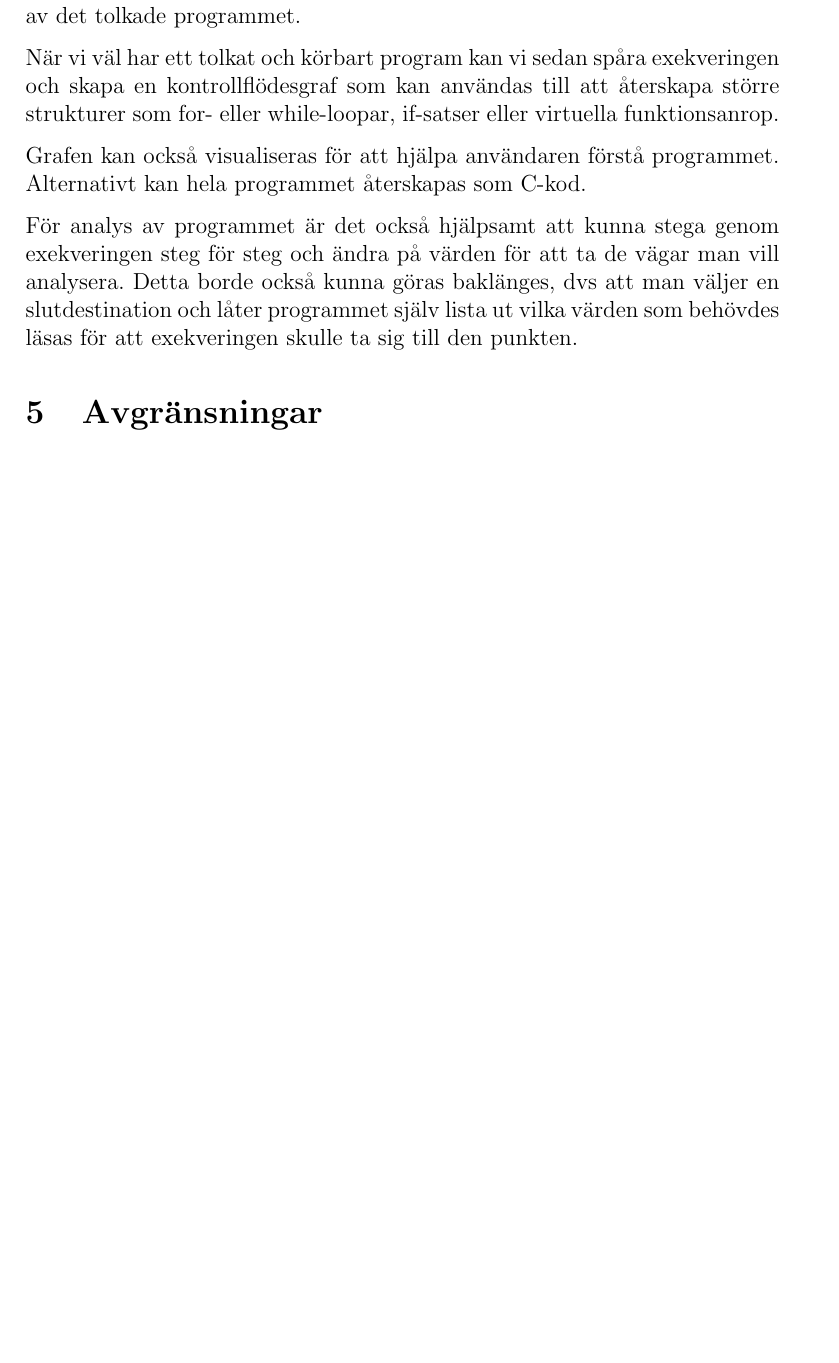
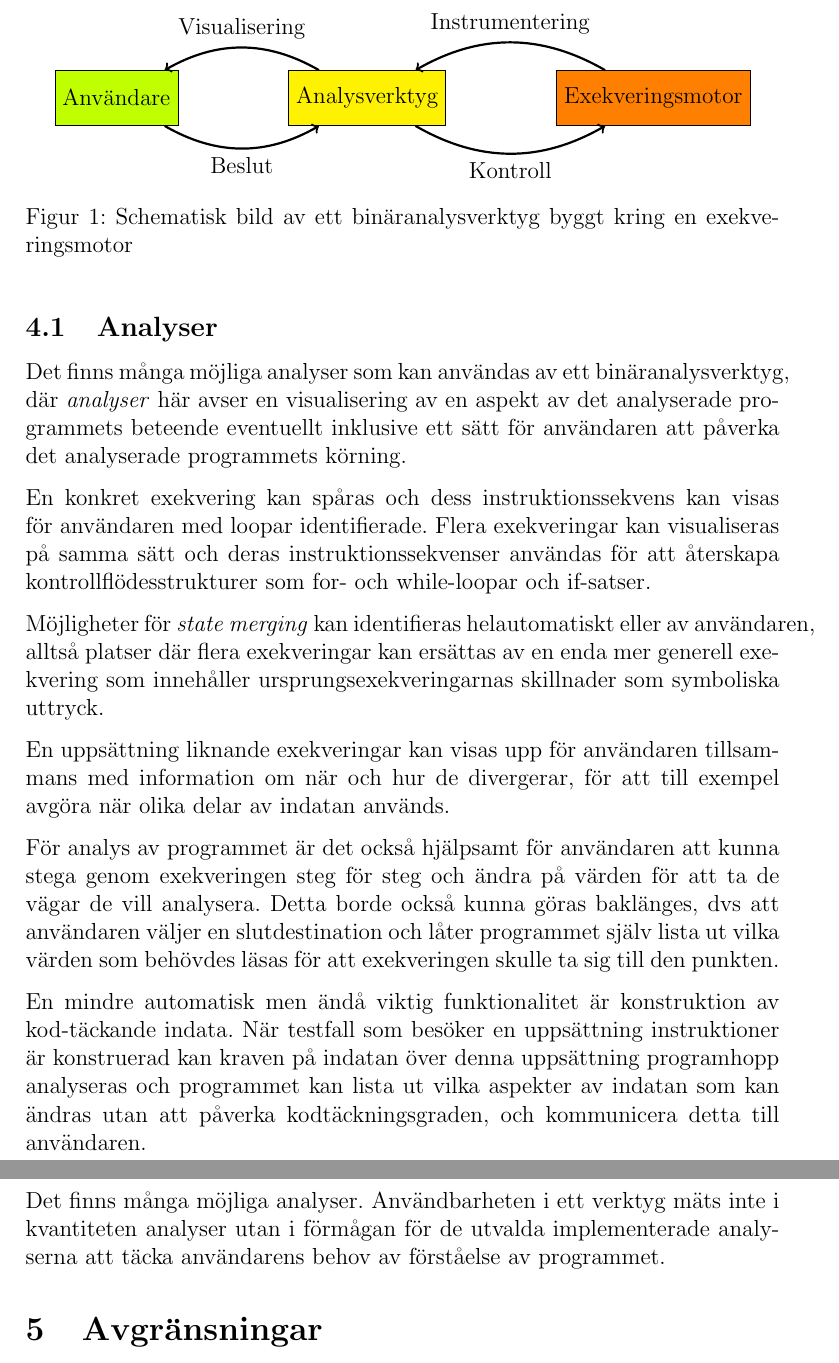
Before and after one commit to lokegustafsson/amba, a LaTeX document (doc/project-plan/main.tex, which reads doc/project-plan/3_problem.tex): part of page 7 of 11 before the commit and two parts of pages 8 and 9 of 13 after it, the two joined at a grey line, cut at the place of the change, the shorter picture padded with empty space. Compiled offline with pdfLaTeX.

Commit message:
project-plan/problem: elaborate

```diff
--- a/doc/project-plan/3_problem.tex
+++ b/doc/project-plan/3_problem.tex
@@ -19,11 +19,6 @@
 % från litteraturen. En litteraturgenomgång bör därför genomföras tidigt
 % i processen.
 
-För att uppnå projektets syfte måste vi dela upp problemet i mindre
-delar. Första delen är elf-tolkning och dekompilering. Sedan symbolisk
-exekvering av det tolkade programmet.
+För att uppnå projektets syfte om att konstruera ett symboliskt-kapabelt
+binäranalysverktyg behöver denna uppgift delas upp i mindre delar.
 
-När vi väl har ett tolkat och körbart program kan vi sedan spåra
-exekveringen och skapa en kontrollflödesgraf som kan användas till att
-återskapa större strukturer som for- eller while-loopar, if-satser
-eller virtuella funktionsanrop.
@@ -30,3 +34 @@ eller virtuella funktionsanrop.
 
-Grafen kan också visualiseras för att hjälpa användaren förstå
-programmet. Alternativt kan hela programmet återskapas som C-kod.
@@ -33,7 +41 @@ programmet. Alternativt kan hela programmet återskapas som C-kod.
 
-För analys av programmet är det också hjälpsamt att kunna stega genom
-exekveringen steg för steg och ändra på värden för att ta de vägar man
-vill analysera. Detta borde också kunna göras baklänges, dvs att man
-väljer en slutdestination och låter programmet själv lista ut vilka
-värden som behövdes läsas för att exekveringen skulle ta sig till den
-punkten.
@@ -40 +57,78 @@ punkten.
 
+\begin{figure}[H]
+	\centering
+	\begin{tikzpicture}
+		\node [draw,
+			fill=lime,
+			minimum width=2cm,
+			minimum height=1cm,
+		]  (user) {Användare};
+
+		\node [draw,
+			fill=yellow,
+			minimum width=2cm,
+			minimum height=1cm,
+			right=2cm of user
+		] (tool) {Analysverktyg};
+
+		\node [draw,
+			fill=orange,
+			minimum width=2cm,
+			minimum height=1cm,
+			right=2cm of tool
+		] (engine) {Exekveringsmotor};
+
+		\draw[->, line width=.4mm] (user.-30) to[out=-30, in=-150]
+    node[midway,below]{Beslut} (tool.-150);
+
+		\draw[->, line width=.4mm] (tool.150) to[out=150, in=30]
+    node[midway,above]{Visualisering} (user.30);
+
+		\draw[->, line width=.4mm] (tool.-30) to[out=-30, in=-150]
+    node[midway,below]{Kontroll} (engine.-150);
+
+		\draw[->, line width=.4mm] (engine.150) to[out=150, in=30]
+    node[midway,above]{Instrumentering} (tool.30);
+
+	\end{tikzpicture}
+	\caption{
+  Schematisk bild av ett binäranalysverktyg byggt kring en exekveringsmotor
+  }\label{schematic}
+\end{figure}
+
+\subsection{Analyser}
+
+Det finns många möjliga analyser som kan användas av ett binäranalysverktyg, där
+\textit{analyser} här avser en visualisering av en aspekt av det analyserade
+programmets beteende eventuellt inklusive ett sätt för användaren att påverka
+det analyserade programmets körning.
+
+En konkret exekvering kan spåras och dess instruktionssekvens kan visas för
+användaren med loopar identifierade. Flera exekveringar kan visualiseras på
+samma sätt och deras instruktionssekvenser användas för att återskapa
+kontrollflödesstrukturer som for- och while-loopar och if-satser.
+
+Möjligheter för \textit{state merging} kan identifieras helautomatiskt eller av
+användaren, alltså platser där flera exekveringar kan ersättas av en enda mer
+generell exekvering som innehåller ursprungsexekveringarnas skillnader som
+symboliska uttryck.
+
+En uppsättning liknande exekveringar kan visas upp för användaren tillsammans
+med information om när och hur de divergerar, för att till exempel avgöra när
+olika delar av indatan används.
+
+För analys av programmet är det också hjälpsamt för användaren att kunna stega
+genom exekveringen steg för steg och ändra på värden för att ta de vägar de vill
+analysera. Detta borde också kunna göras baklänges, dvs att användaren väljer en
+slutdestination och låter programmet själv lista ut vilka värden som behövdes
+läsas för att exekveringen skulle ta sig till den punkten.
+
+En mindre automatisk men ändå viktig funktionalitet är konstruktion av
+kod-täckande indata. När testfall som besöker en uppsättning instruktioner är
+konstruerad kan kraven på indatan över denna uppsättning programhopp analyseras
+och programmet kan lista ut vilka aspekter av indatan som kan ändras utan att
+påverka kodtäckningsgraden, och kommunicera detta till användaren.
+
+Det finns många möjliga analyser. Användbarheten i ett verktyg mäts inte i
+kvantiteten analyser utan i förmågan för de utvalda implementerade analyserna
+att täcka användarens behov av förståelse av programmet.
```
Also changed, not shown: doc/project-plan/main.tex (+18 -5 lines), doc/project-plan/3_problem.tex (33 more changed lines).
